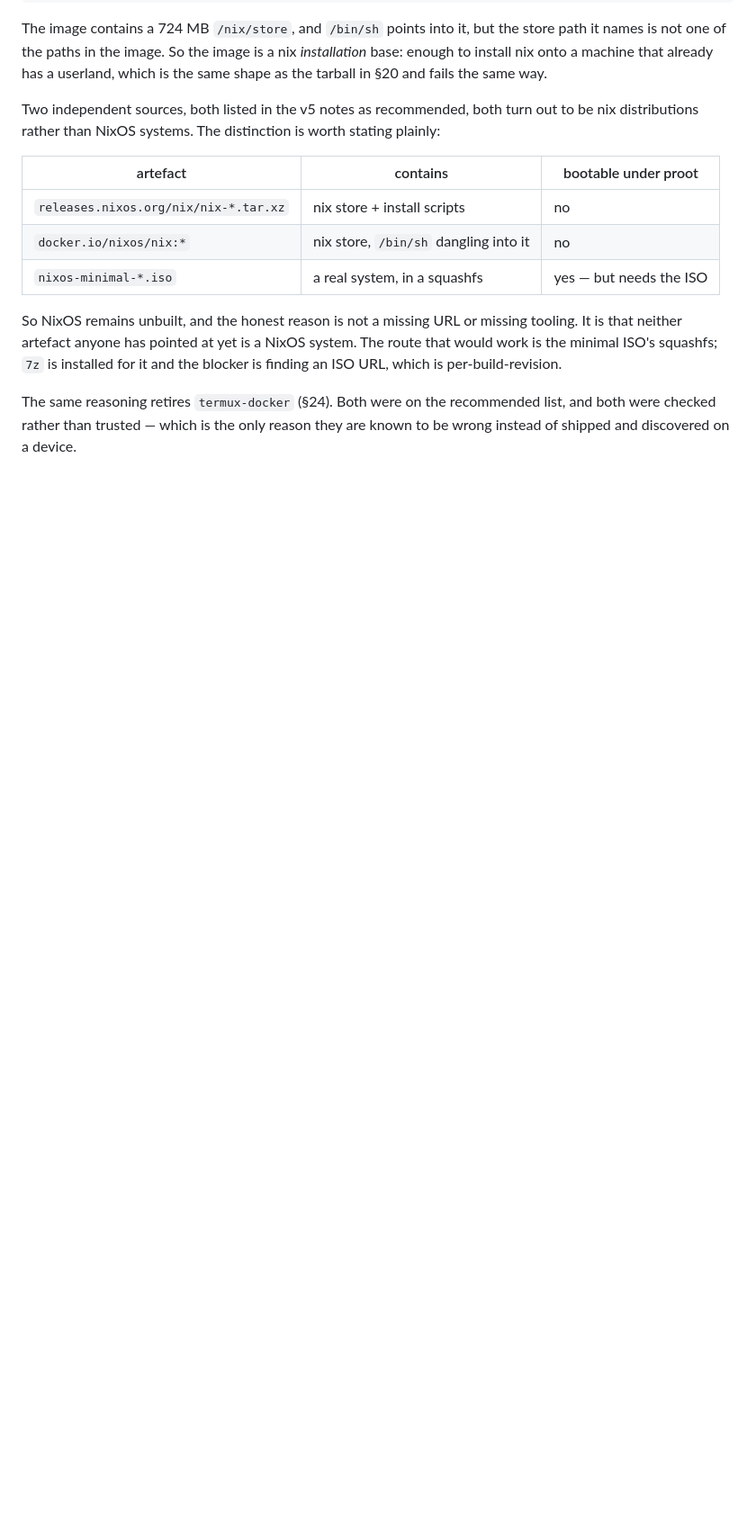
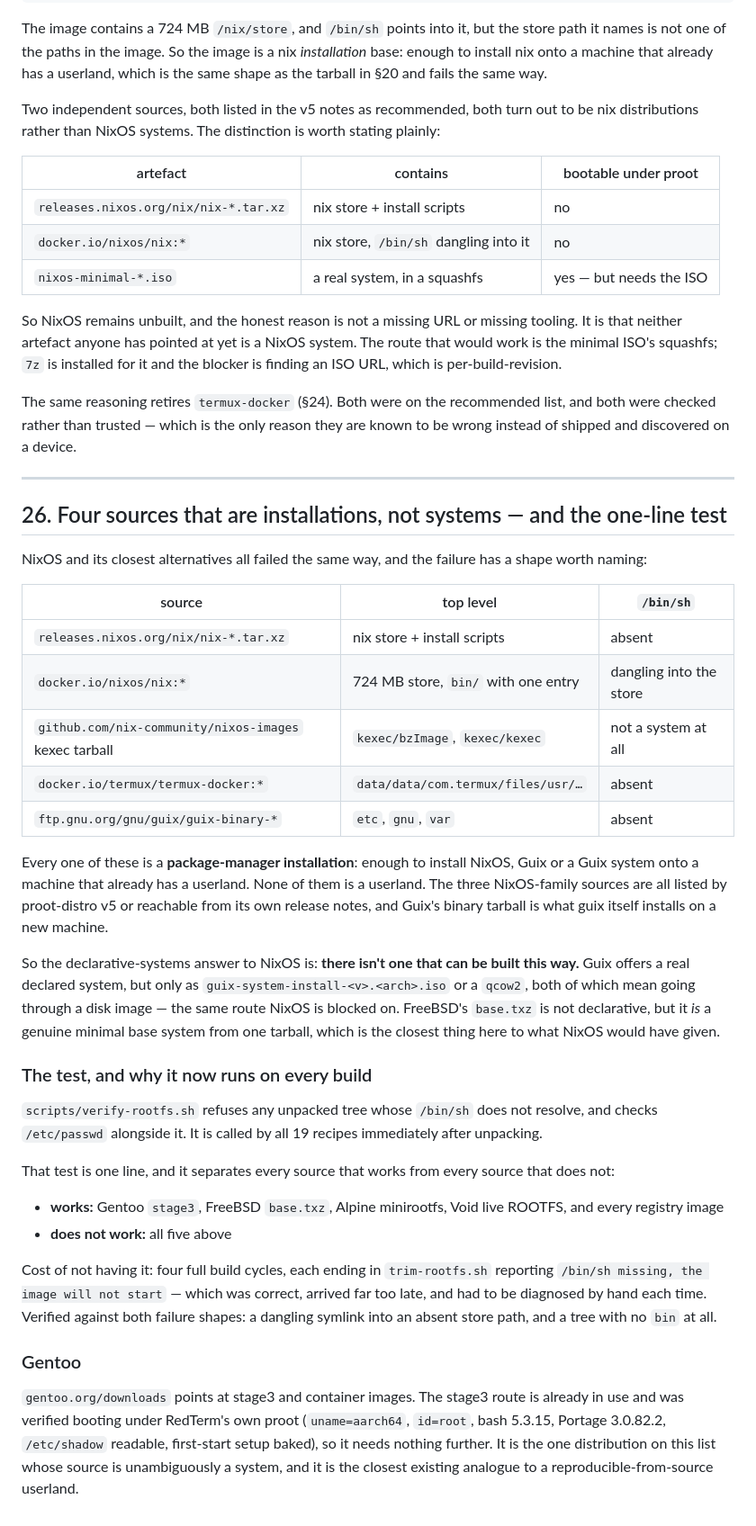
Before and after one commit to GlobalTechInfo/RedTerm, a Markdown page: findings.md, the part around the change. Shown at 90% size. Rendered like a GitHub page; blank space fills up the shorter version.

Commit message:
findings.md: four package-manager installations, and the one-line test that catches them

```diff
--- a/findings.md
+++ b/findings.md
@@ -1203,3 +1203,54 @@ ISO URL, which is per-build-revision.
 The same reasoning retires `termux-docker` (§24). Both were on the recommended list, and
 both were checked rather than trusted — which is the only reason they are known to be wrong
 instead of shipped and discovered on a device.
+
+---
+
+## 26. Four sources that are installations, not systems — and the one-line test
+
+NixOS and its closest alternatives all failed the same way, and the failure has a shape
+worth naming:
+
+| source | top level | `/bin/sh` |
+|---|---|---|
+| `releases.nixos.org/nix/nix-*.tar.xz` | nix store + install scripts | absent |
+| `docker.io/nixos/nix:*` | 724 MB store, `bin/` with one entry | dangling into the store |
+| `github.com/nix-community/nixos-images` kexec tarball | `kexec/bzImage`, `kexec/kexec` | not a system at all |
+| `docker.io/termux/termux-docker:*` | `data/data/com.termux/files/usr/…` | absent |
+| `ftp.gnu.org/gnu/guix/guix-binary-*` | `etc`, `gnu`, `var` | absent |
+
+Every one of these is a **package-manager installation**: enough to install NixOS, Guix or
+a Guix system onto a machine that already has a userland. None of them is a userland. The
+three NixOS-family sources are all listed by proot-distro v5 or reachable from its own
+release notes, and Guix's binary tarball is what guix itself installs on a new machine.
+
+So the declarative-systems answer to NixOS is: **there isn't one that can be built this
+way.** Guix offers a real declared system, but only as `guix-system-install-<v>.<arch>.iso`
+or a `qcow2`, both of which mean going through a disk image — the same route NixOS is
+blocked on. FreeBSD's `base.txz` is not declarative, but it *is* a genuine minimal base
+system from one tarball, which is the closest thing here to what NixOS would have given.
+
+### The test, and why it now runs on every build
+
+`scripts/verify-rootfs.sh` refuses any unpacked tree whose `/bin/sh` does not resolve, and
+checks `/etc/passwd` alongside it. It is called by all 19 recipes immediately after unpacking.
+
+That test is one line, and it separates every source that works from every source that
+does not:
+
+- **works:** Gentoo `stage3`, FreeBSD `base.txz`, Alpine minirootfs, Void live ROOTFS, and
+  every registry image
+- **does not work:** all five above
+
+Cost of not having it: four full build cycles, each ending in `trim-rootfs.sh` reporting
+`/bin/sh missing, the image will not start` — which was correct, arrived far too late, and
+had to be diagnosed by hand each time. Verified against both failure shapes: a dangling
+symlink into an absent store path, and a tree with no `bin` at all.
+
+### Gentoo
+
+`gentoo.org/downloads` points at stage3 and container images. The stage3 route is already in
+use and was verified booting under RedTerm's own proot (`uname=aarch64`, `id=root`,
+bash 5.3.15, Portage 3.0.82.2, `/etc/shadow` readable, first-start setup baked), so it needs
+nothing further. It is the one distribution on this list whose source is unambiguously a
+system, and it is the closest existing analogue to a reproducible-from-source userland.
```
